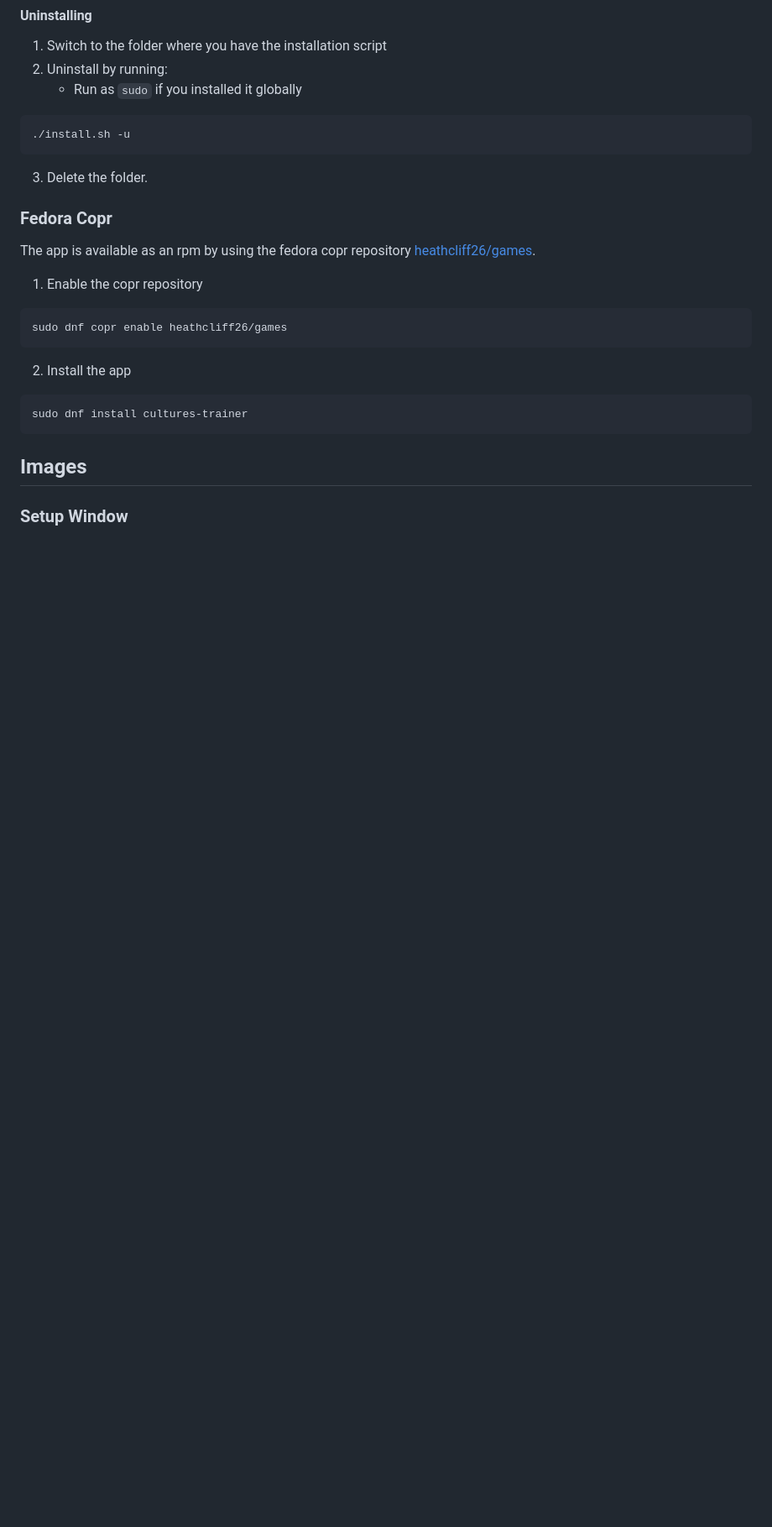
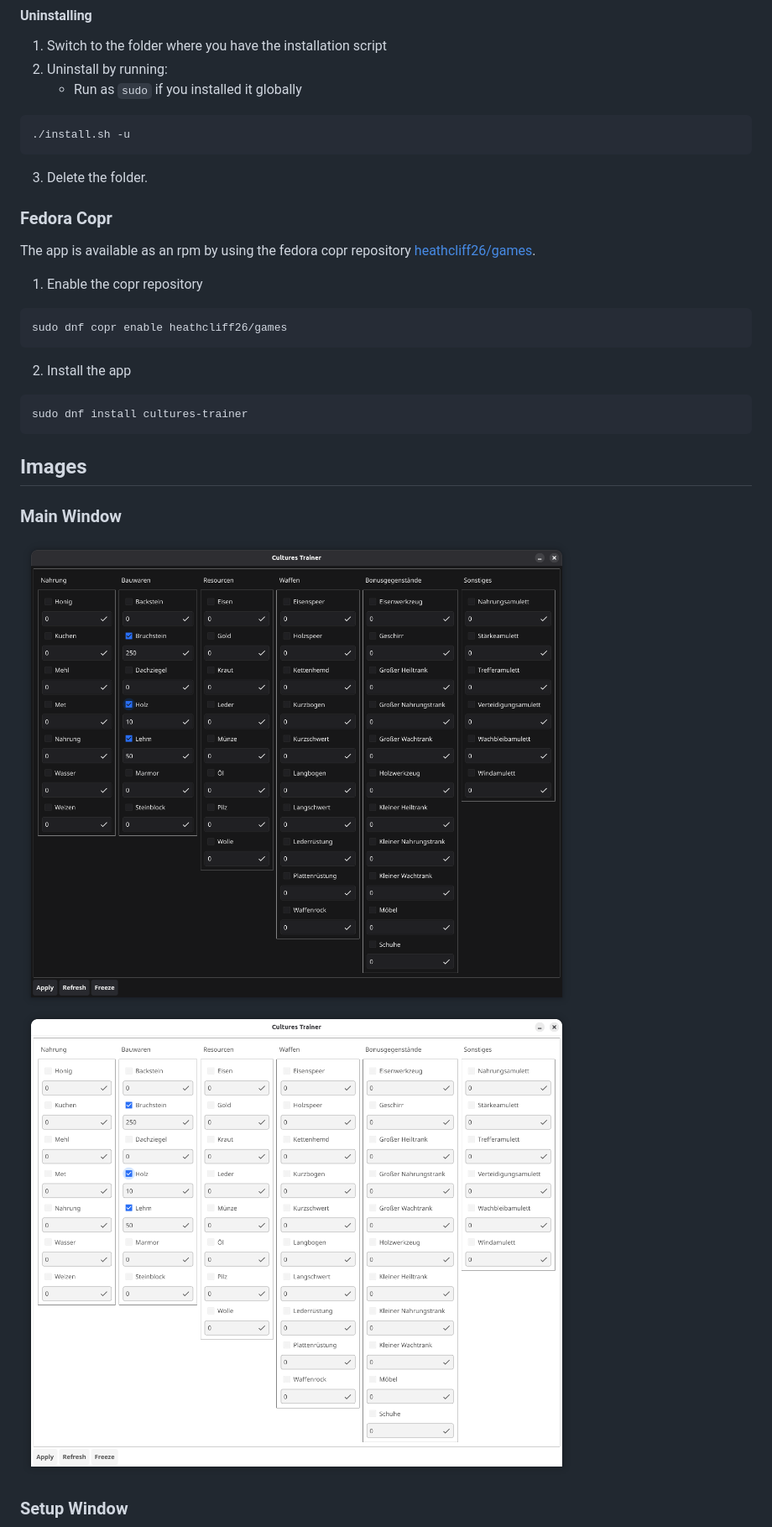
Before and after one commit to heathcliff26/cultures-trainer, a Markdown page: README.md, the part around one of its changes. Shown at 84% size. GitHub-like rendering; pictures changed too: images/main-window-dark.png (added), images/main-window-light.png (added); blank space fills up the shorter version.

Commit message:
Add screenshots for README and metainfo
Showcase the application look by adding screenshots.

Signed-off-by: Heathcliff <heathcliff@heathcliff.eu>

```diff
--- a/README.md
+++ b/README.md
@@ -45,5 +45,10 @@ sudo dnf install cultures-trainer
 
 ## Images
 
+### Main Window
+
+![](images/main-window-dark.png#gh-dark-mode-only)
+![](images/main-window-light.png#gh-light-mode-only)
+
 ### Setup Window
 
```
Also changed, not shown: other parts of README.md (+2 -5 lines), images/setup-window-dark.png (added), images/setup-window-light.png (added), 1 other file.
